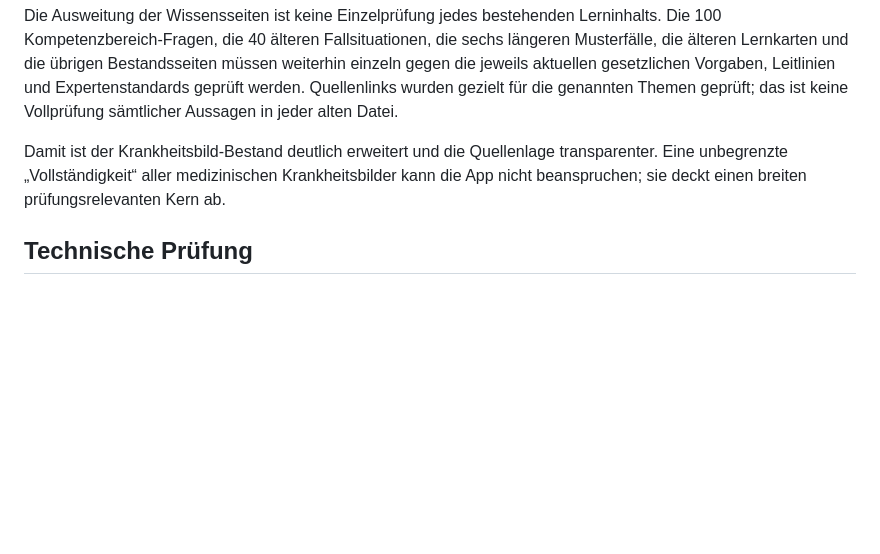
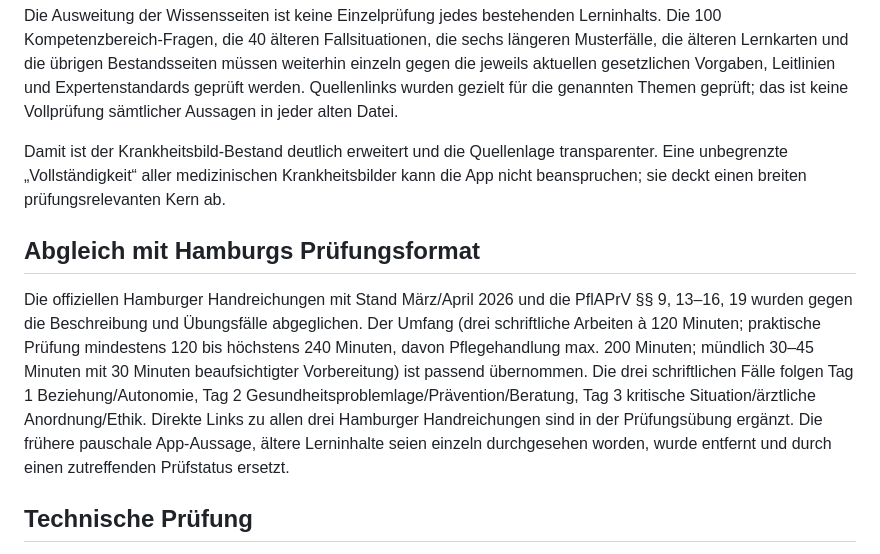
Before and after one commit to anastasiaruppel23-design/PflegeExamen, a Markdown page: REVIEW.md, the part around the change. Rendered like a GitHub page; blank space fills up the shorter version.

Commit message:
Document legal exam format verification

```diff
--- a/REVIEW.md
+++ b/REVIEW.md
@@ -23,6 +23,10 @@ Die Ausweitung der Wissensseiten ist keine Einzelprüfung jedes bestehenden Lern
 
 Damit ist der Krankheitsbild-Bestand deutlich erweitert und die Quellenlage transparenter. Eine unbegrenzte „Vollständigkeit“ aller medizinischen Krankheitsbilder kann die App nicht beanspruchen; sie deckt einen breiten prüfungsrelevanten Kern ab.
 
+## Abgleich mit Hamburgs Prüfungsformat
+
+Die offiziellen Hamburger Handreichungen mit Stand März/April 2026 und die PflAPrV §§ 9, 13–16, 19 wurden gegen die Beschreibung und Übungsfälle abgeglichen. Der Umfang (drei schriftliche Arbeiten à 120 Minuten; praktische Prüfung mindestens 120 bis höchstens 240 Minuten, davon Pflegehandlung max. 200 Minuten; mündlich 30–45 Minuten mit 30 Minuten beaufsichtigter Vorbereitung) ist passend übernommen. Die drei schriftlichen Fälle folgen Tag 1 Beziehung/Autonomie, Tag 2 Gesundheitsproblemlage/Prävention/Beratung, Tag 3 kritische Situation/ärztliche Anordnung/Ethik. Direkte Links zu allen drei Hamburger Handreichungen sind in der Prüfungsübung ergänzt. Die frühere pauschale App-Aussage, ältere Lerninhalte seien einzeln durchgesehen worden, wurde entfernt und durch einen zutreffenden Prüfstatus ersetzt.
+
 ## Technische Prüfung
 
 Die Datenverknüpfungsprüfung ist in `tests/learning-links.cjs` dokumentiert; sie prüft Kartenzuordnungen, Themenanzahl, Krankheitsprofile, Quellenverweise und Offline-Cache. Die öffentliche Bereitstellung muss nach den Commits über den GitHub-Pages-Workflow aktualisiert werden. Geräte- und Offlineverhalten sind dadurch nicht automatisch auf jedem Smartphone nachgewiesen.
```
